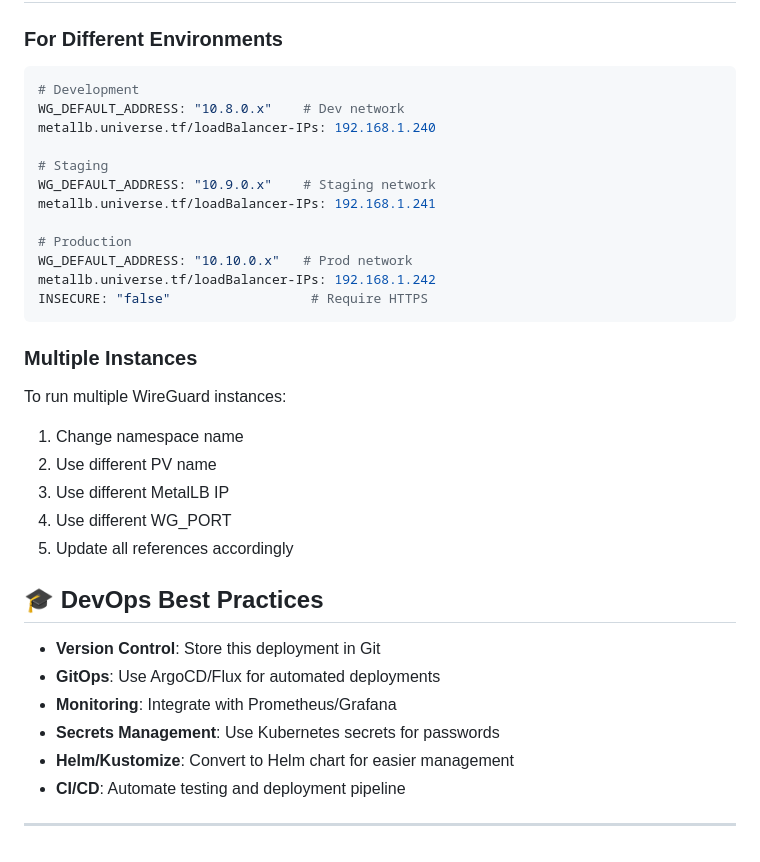
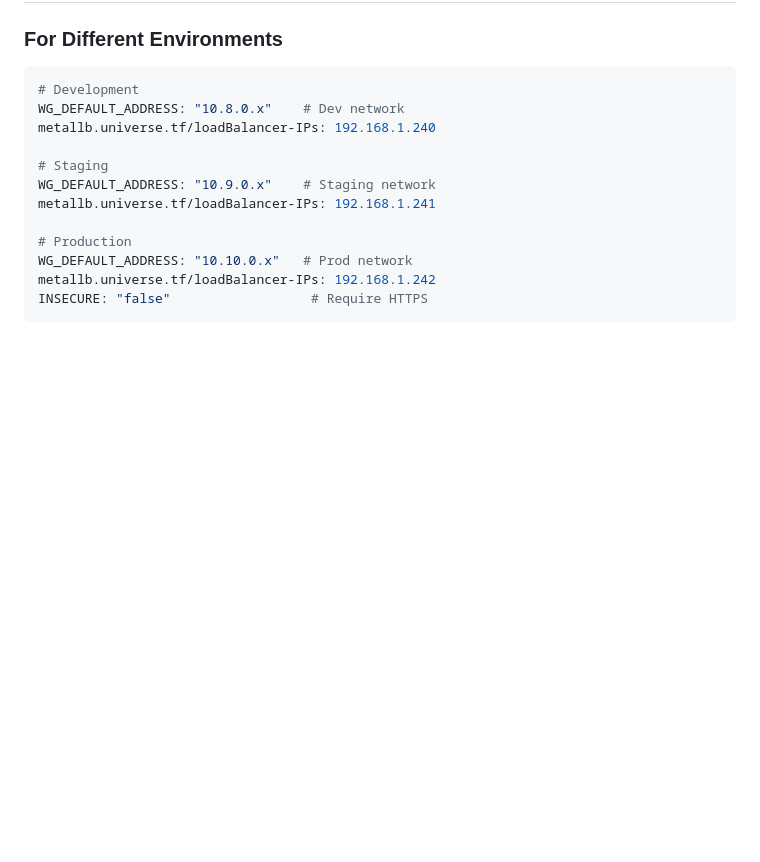
Before and after one commit to sohaib1khan/kubernetes_craft, a Markdown page: wireguard/README.md, the part around the change. Drawn GitHub-style; blank space fills up the shorter version.

````diff
--- a/wireguard/README.md
+++ b/wireguard/README.md
@@ -372,22 +372,3 @@ WG_DEFAULT_ADDRESS: "10.10.0.x"   # Prod network
 metallb.universe.tf/loadBalancer-IPs: 192.168.1.242
 INSECURE: "false"                  # Require HTTPS
 ```
-
-### Multiple Instances
-To run multiple WireGuard instances:
-1. Change namespace name
-2. Use different PV name
-3. Use different MetalLB IP
-4. Use different WG_PORT
-5. Update all references accordingly
-
-## 🎓 DevOps Best Practices
-
-- **Version Control**: Store this deployment in Git
-- **GitOps**: Use ArgoCD/Flux for automated deployments
-- **Monitoring**: Integrate with Prometheus/Grafana
-- **Secrets Management**: Use Kubernetes secrets for passwords
-- **Helm/Kustomize**: Convert to Helm chart for easier management
-- **CI/CD**: Automate testing and deployment pipeline
-
----
````
